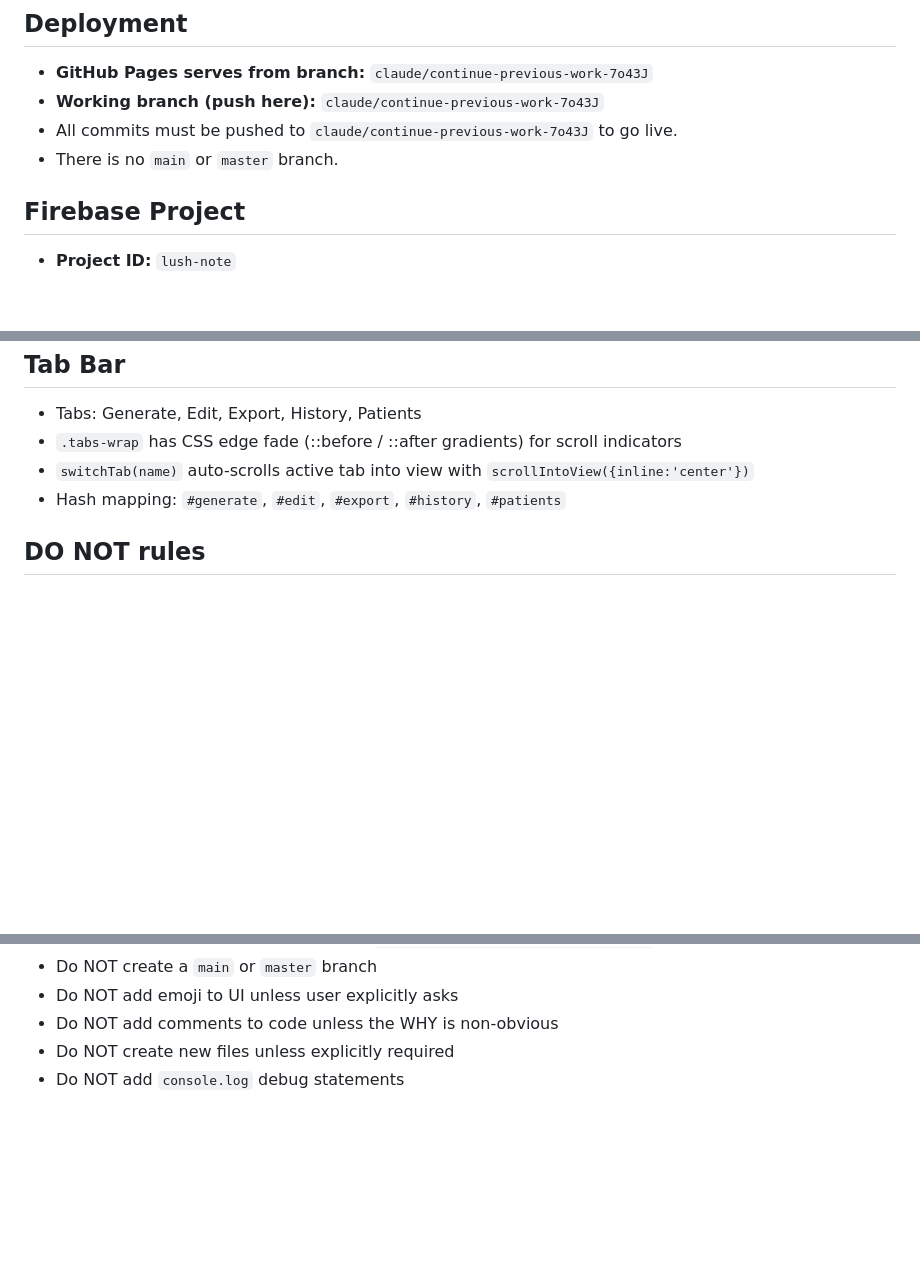
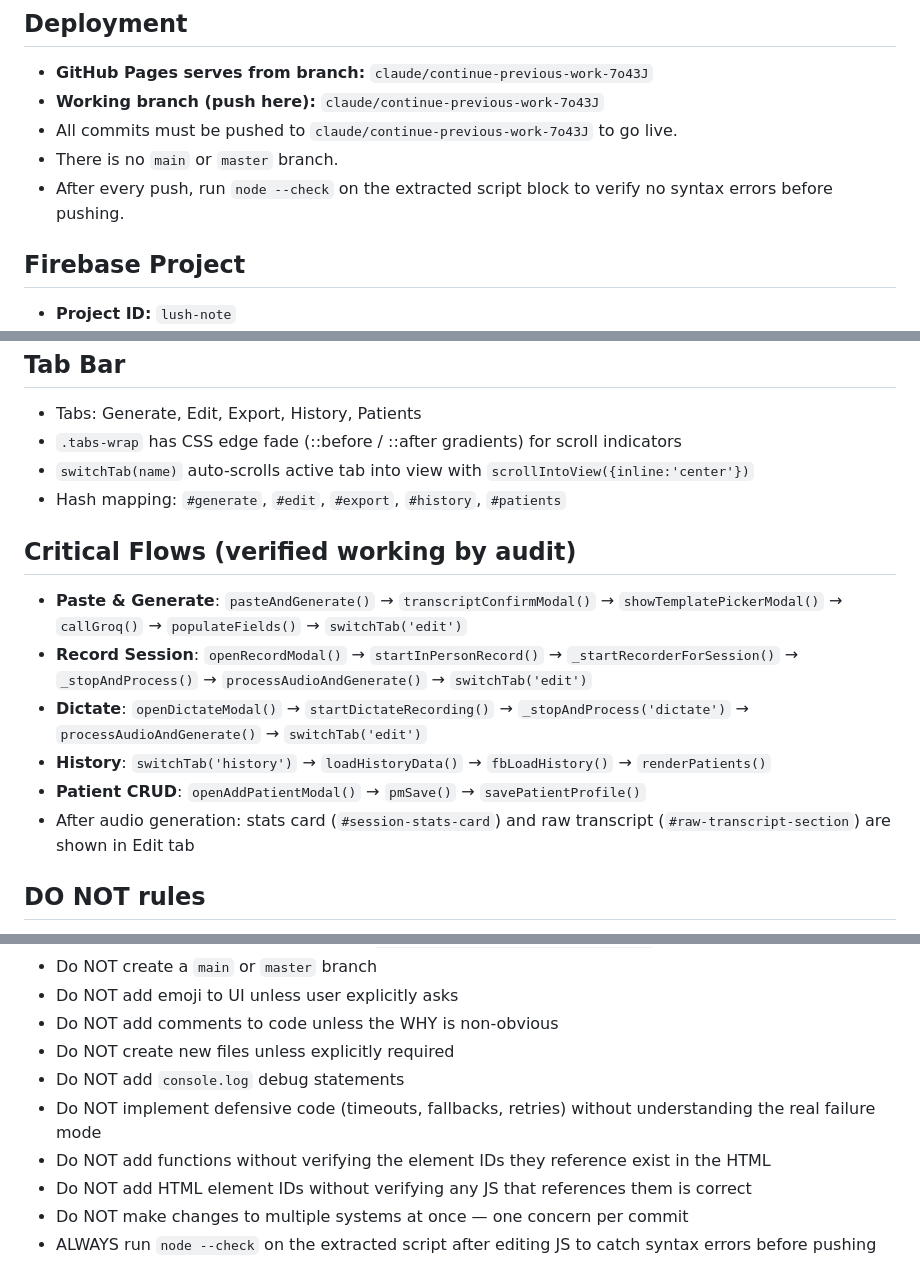
Before and after one commit to iamarasinghe96/lushan, a Markdown page: CLAUDE.md, 3 parts joined by grey strips. Rendered like a GitHub page; blank space fills up the shorter version.

```diff
--- a/CLAUDE.md
+++ b/CLAUDE.md
@@ -18,6 +18,7 @@ LushNotes_templates.md   — template source (markdown, not served directly)
 - **Working branch (push here):** `claude/continue-previous-work-7o43J`
 - All commits must be pushed to `claude/continue-previous-work-7o43J` to go live.
 - There is no `main` or `master` branch.
+- After every push, run `node --check` on the extracted script block to verify no syntax errors before pushing.
 
 ## Firebase Project
 - **Project ID:** `lush-note`
@@ -201,6 +251,14 @@ const state = {
 - `switchTab(name)` auto-scrolls active tab into view with `scrollIntoView({inline:'center'})`
 - Hash mapping: `#generate`, `#edit`, `#export`, `#history`, `#patients`
 
+## Critical Flows (verified working by audit)
+- **Paste & Generate**: `pasteAndGenerate()` → `transcriptConfirmModal()` → `showTemplatePickerModal()` → `callGroq()` → `populateFields()` → `switchTab('edit')`
+- **Record Session**: `openRecordModal()` → `startInPersonRecord()` → `_startRecorderForSession()` → `_stopAndProcess()` → `processAudioAndGenerate()` → `switchTab('edit')`
+- **Dictate**: `openDictateModal()` → `startDictateRecording()` → `_stopAndProcess('dictate')` → `processAudioAndGenerate()` → `switchTab('edit')`
+- **History**: `switchTab('history')` → `loadHistoryData()` → `fbLoadHistory()` → `renderPatients()`
+- **Patient CRUD**: `openAddPatientModal()` → `pmSave()` → `savePatientProfile()`
+- After audio generation: stats card (`#session-stats-card`) and raw transcript (`#raw-transcript-section`) are shown in Edit tab
+
 ## DO NOT rules
 - Do NOT store patient data in localStorage or sessionStorage
 - Do NOT add hardcoded Groq API keys
@@ -213,3 +271,8 @@ const state = {
 - Do NOT add comments to code unless the WHY is non-obvious
 - Do NOT create new files unless explicitly required
 - Do NOT add `console.log` debug statements
+- Do NOT implement defensive code (timeouts, fallbacks, retries) without understanding the real failure mode
+- Do NOT add functions without verifying the element IDs they reference exist in the HTML
+- Do NOT add HTML element IDs without verifying any JS that references them is correct
+- Do NOT make changes to multiple systems at once — one concern per commit
+- ALWAYS run `node --check` on the extracted script after editing JS to catch syntax errors before pushing
```
Also changed, not shown: other parts of CLAUDE.md (+49 -0 lines).
